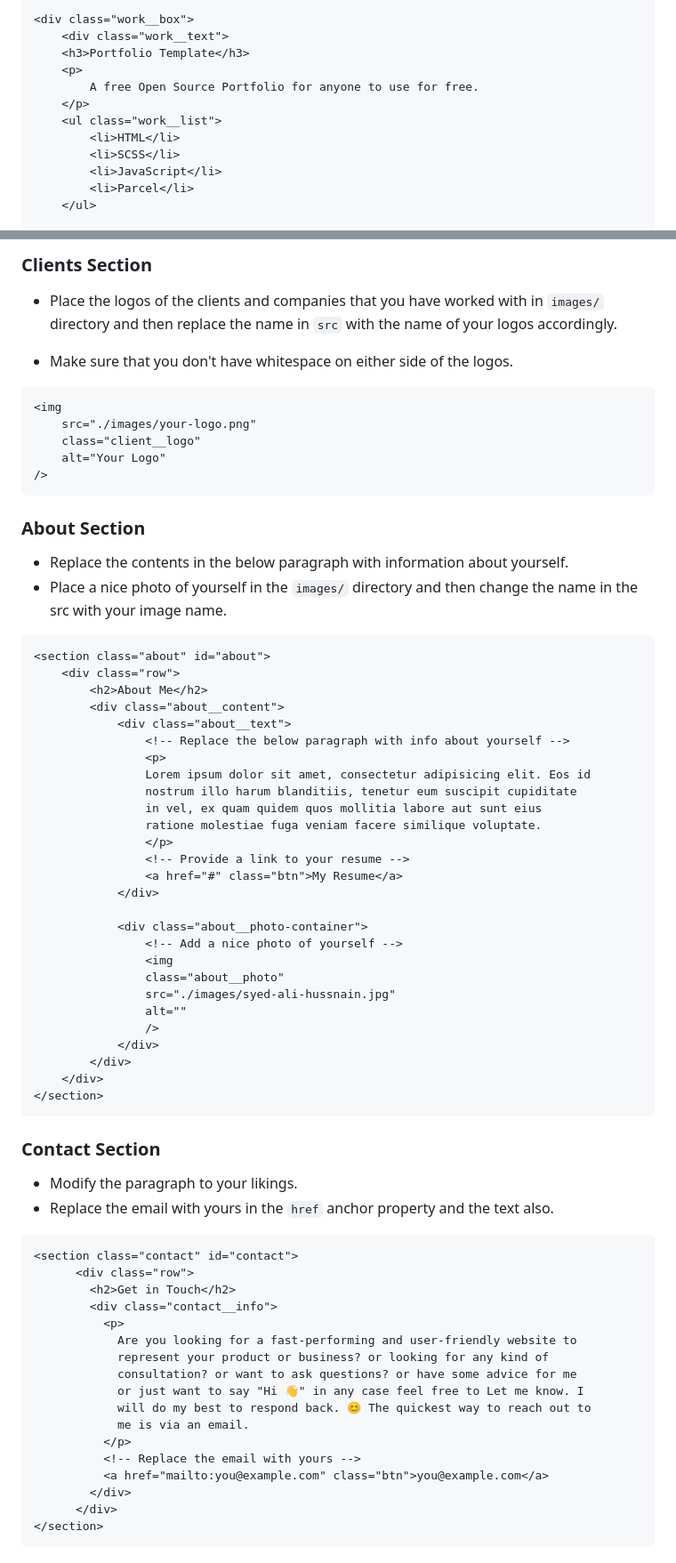
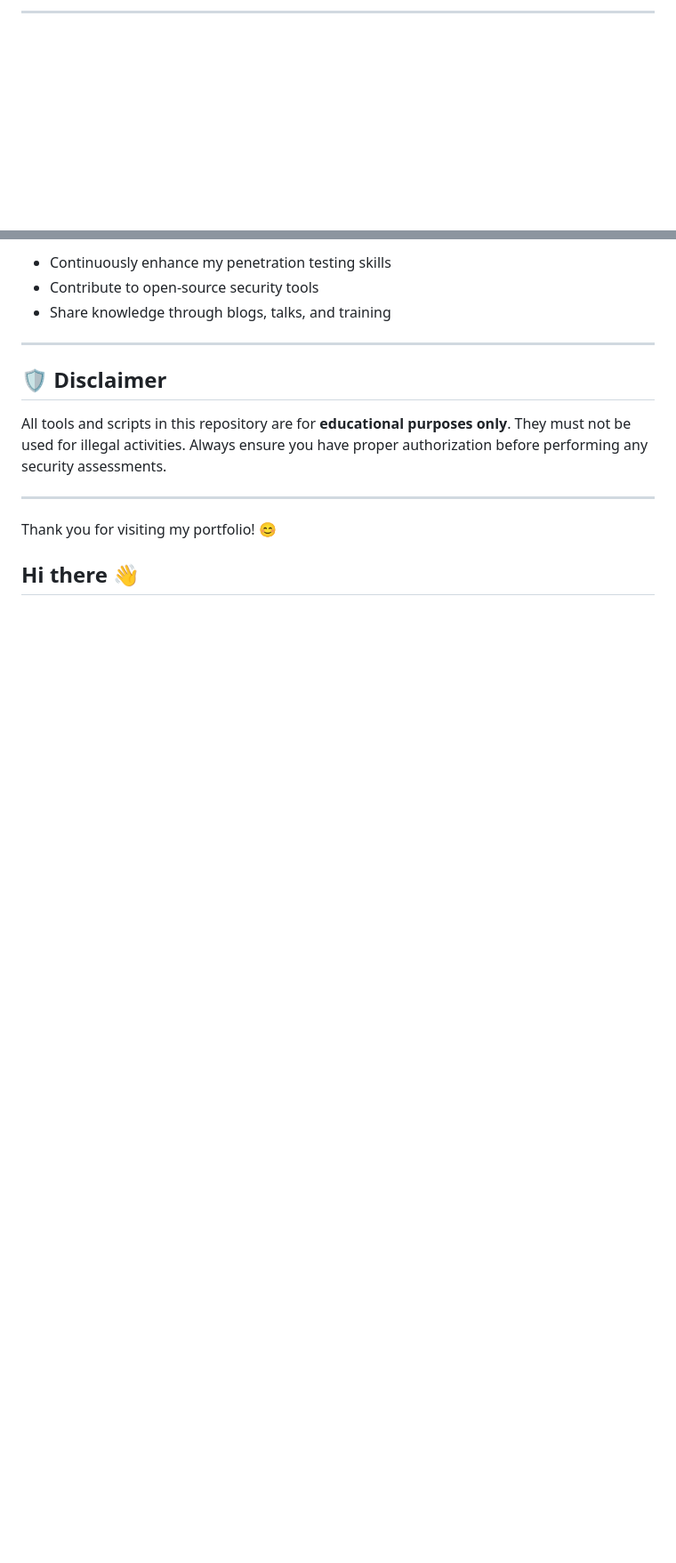
Before and after one commit to RVS1122/rvs1122.github.io, a Markdown page: README.md, 2 parts joined by grey strips. Shown: that part at 89% size. GitHub-like rendering; blank space fills up the shorter version.

````diff
--- a/README.md
+++ b/README.md
@@ -66,15 +74,3 @@ Each div with class `work__box` represents a project, replace the contents of th
 
-```html
-<div class="work__box">
-    <div class="work__text">
-    <h3>Portfolio Template</h3>
-    <p>
-        A free Open Source Portfolio for anyone to use for free.
-    </p>
-    <ul class="work__list">
-        <li>HTML</li>
-        <li>SCSS</li>
-        <li>JavaScript</li>
-        <li>Parcel</li>
-    </ul>
+---
 
@@ -112,75 +84,21 @@ For changing the screenshot:
 
-### Clients Section
+- Continuously enhance my penetration testing skills
+- Contribute to open-source security tools
+- Share knowledge through blogs, talks, and training
 
-- Place the logos of the clients and companies that you have worked with in `images/` directory and then replace the name in `src` with the name of your logos accordingly.
+---
 
-- Make sure that you don't have whitespace on either side of the logos.
+## 🛡️ Disclaimer
 
-```html
-<img
-    src="./images/your-logo.png"
-    class="client__logo"
-    alt="Your Logo"
-/>
-```
+All tools and scripts in this repository are for **educational purposes only**. They must not be used for illegal activities. Always ensure you have proper authorization before performing any security assessments.
 
-### About Section
+---
 
-- Replace the contents in the below paragraph with information about yourself.
-- Place a nice photo of yourself in the `images/` directory and then change the name in the src with your image name.
+Thank you for visiting my portfolio! 😊
+## Hi there 👋
 
-```html
-<section class="about" id="about">
-    <div class="row">
-        <h2>About Me</h2>
-        <div class="about__content">
-            <div class="about__text">
-                <!-- Replace the below paragraph with info about yourself -->
-                <p>
-                Lorem ipsum dolor sit amet, consectetur adipisicing elit. Eos id
-                nostrum illo harum blanditiis, tenetur eum suscipit cupiditate
-                in vel, ex quam quidem quos mollitia labore aut sunt eius
-                ratione molestiae fuga veniam facere similique voluptate.
-                </p>
-                <!-- Provide a link to your resume -->
-                <a href="#" class="btn">My Resume</a>
-            </div>
+<!--
+**RVS1122/RVS1122** is a ✨ _special_ ✨ repository because its `README.md` (this file) appears on your GitHub profile.
 
-            <div class="about__photo-container">
-                <!-- Add a nice photo of yourself -->
-                <img
-                class="about__photo"
-                src="./images/syed-ali-hussnain.jpg"
-                alt=""
-                />
-            </div>
-        </div>
-    </div>
-</section>
-```
+Here are some ideas to get you started:
 
-### Contact Section
-
-- Modify the paragraph to your likings.
-- Replace the email with yours in the `href` anchor property and the text also.
-
-```html
-<section class="contact" id="contact">
-      <div class="row">
-        <h2>Get in Touch</h2>
-        <div class="contact__info">
-          <p>
-            Are you looking for a fast-performing and user-friendly website to
-            represent your product or business? or looking for any kind of
-            consultation? or want to ask questions? or have some advice for me
-            or just want to say "Hi 👋" in any case feel free to Let me know. I
-            will do my best to respond back. 😊 The quickest way to reach out to
-            me is via an email.
-          </p>
-          <!-- Replace the email with yours -->
-          <a href="mailto:you@example.com" class="btn">you@example.com</a>
-        </div>
-      </div>
-</section>
-```
-
````
Also changed, not shown: other parts of README.md (+65 -117 lines).
